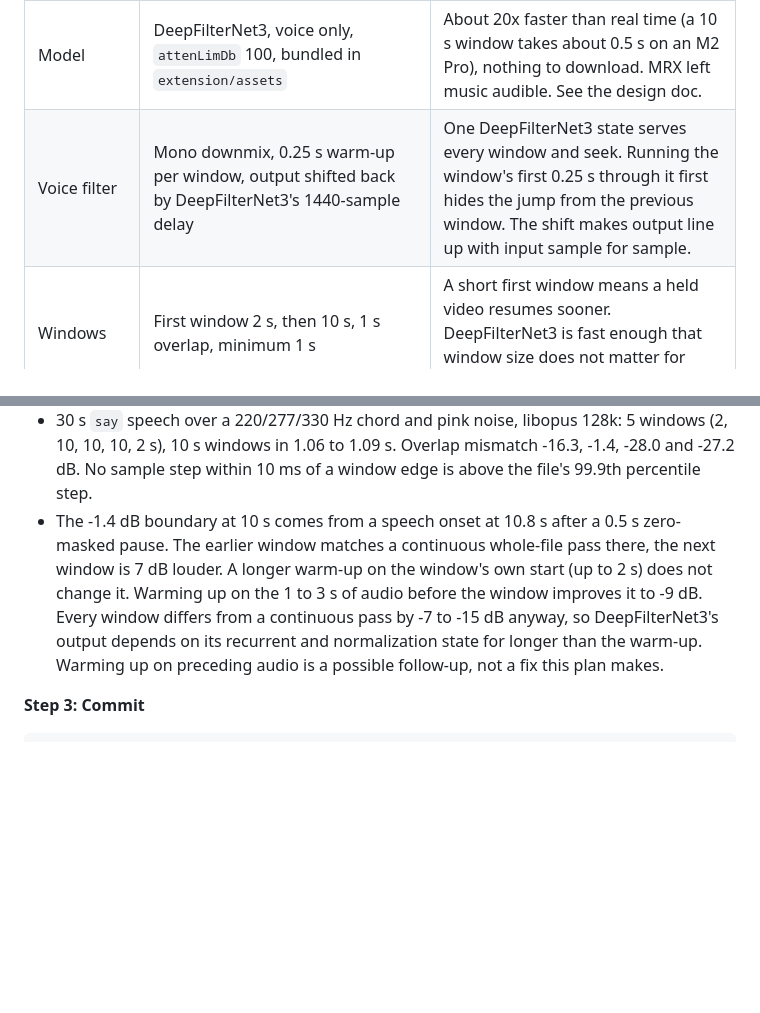
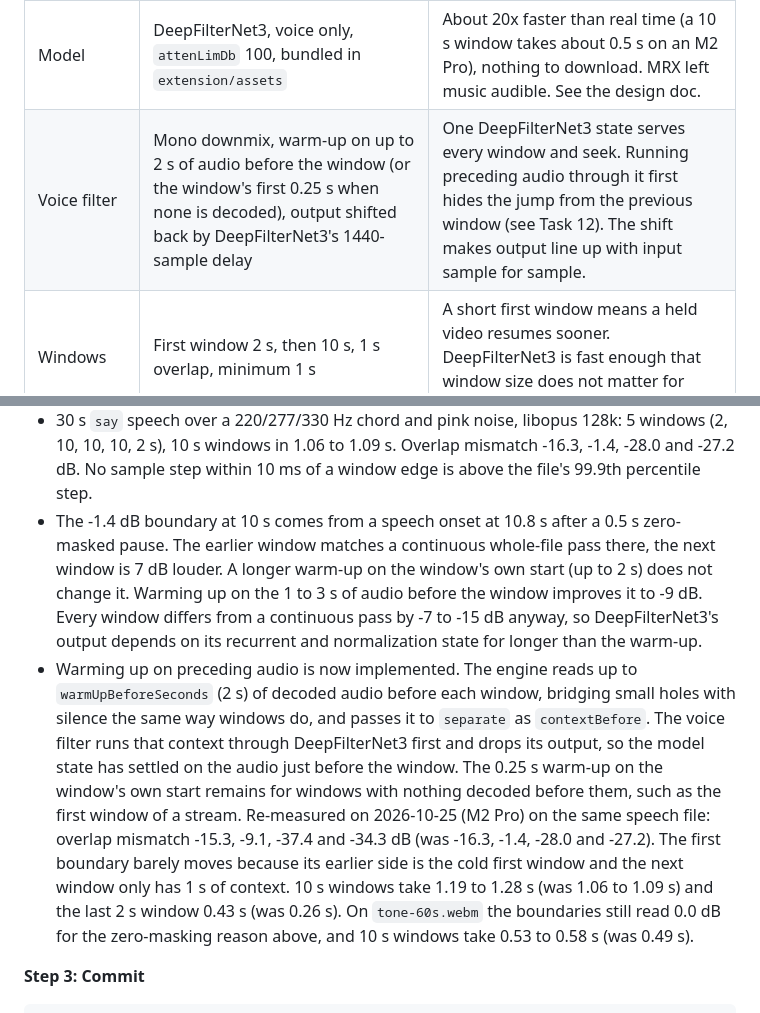
Before and after one commit to HighWatersDev/music-filter, a Markdown page: docs/plans/2026-10-25-read-ahead-pipeline.md, 2 parts joined by grey strips. Rendered like a GitHub page; blank space fills up the shorter version.

Commit message:
docs: record the context warm-up and its boundary measurements
Co-Authored-By: Claude Opus 5.5 <noreply@anthropic.com>

```diff
--- a/docs/plans/2026-10-25-read-ahead-pipeline.md
+++ b/docs/plans/2026-10-25-read-ahead-pipeline.md
@@ -27,7 +27,7 @@
 | Codec support | Opus in WebM only. Anything else mutes everything and shows "Can't filter this video". | That is what YouTube served on Chrome, Safari iPhone and Firefox Android in the spikes. AAC/MP4 is a later task. |
 | Opus decoding | `opus-decoder` WASM in the Worker, on every browser | Firefox for Android has no WebCodecs. One path everywhere keeps the code and tests the same. |
 | Model | DeepFilterNet3, voice only, `attenLimDb` 100, bundled in `extension/assets` | About 20x faster than real time (a 10 s window takes about 0.5 s on an M2 Pro), nothing to download. MRX left music audible. See the design doc. |
-| Voice filter | Mono downmix, 0.25 s warm-up per window, output shifted back by DeepFilterNet3's 1440-sample delay | One DeepFilterNet3 state serves every window and seek. Running the window's first 0.25 s through it first hides the jump from the previous window. The shift makes output line up with input sample for sample. |
+| Voice filter | Mono downmix, warm-up on up to 2 s of audio before the window (or the window's first 0.25 s when none is decoded), output shifted back by DeepFilterNet3's 1440-sample delay | One DeepFilterNet3 state serves every window and seek. Running preceding audio through it first hides the jump from the previous window (see Task 12). The shift makes output line up with input sample for sample. |
 | Windows | First window 2 s, then 10 s, 1 s overlap, minimum 1 s | A short first window means a held video resumes sooner. DeepFilterNet3 is fast enough that window size does not matter for speed. |
 | Lookahead | Up to 30 s ahead of the playhead | YouTube buffered about 50 s ahead in the spikes. |
 | Original audio control | Chrome and Firefox: `createMediaElementSource` into a GainNode. Safari: `video.muted`. Level 0 whenever the filter is on, back to 1 only when the user turns it off. | Safari's element tap is silent for YouTube, so the graph route would lose the original audio there. |
@@ -3011,7 +3011,8 @@ Run it on any WebM Opus speech-plus-music file to hear the stitching.
 The committed script also prints both sides' RMS on each `boundary` line, so a mismatch caused by one side being silent is visible. Results from the committed script on 2026-10-25 (M2 Pro):
 - `tone-60s.webm`: 8 windows (2 s, six of 10 s, 5 s), 10 s windows in 0.49 s. Every boundary reads 0.0 dB because the next window's first second is exactly zero (DeepFilterNet3 zero-masks the tone) against -72 dBFS on the earlier side. Inaudible either way.
 - 30 s `say` speech over a 220/277/330 Hz chord and pink noise, libopus 128k: 5 windows (2, 10, 10, 10, 2 s), 10 s windows in 1.06 to 1.09 s. Overlap mismatch -16.3, -1.4, -28.0 and -27.2 dB. No sample step within 10 ms of a window edge is above the file's 99.9th percentile step.
-- The -1.4 dB boundary at 10 s comes from a speech onset at 10.8 s after a 0.5 s zero-masked pause. The earlier window matches a continuous whole-file pass there, the next window is 7 dB louder. A longer warm-up on the window's own start (up to 2 s) does not change it. Warming up on the 1 to 3 s of audio before the window improves it to -9 dB. Every window differs from a continuous pass by -7 to -15 dB anyway, so DeepFilterNet3's output depends on its recurrent and normalization state for longer than the warm-up. Warming up on preceding audio is a possible follow-up, not a fix this plan makes.
+- The -1.4 dB boundary at 10 s comes from a speech onset at 10.8 s after a 0.5 s zero-masked pause. The earlier window matches a continuous whole-file pass there, the next window is 7 dB louder. A longer warm-up on the window's own start (up to 2 s) does not change it. Warming up on the 1 to 3 s of audio before the window improves it to -9 dB. Every window differs from a continuous pass by -7 to -15 dB anyway, so DeepFilterNet3's output depends on its recurrent and normalization state for longer than the warm-up.
+- Warming up on preceding audio is now implemented. The engine reads up to `warmUpBeforeSeconds` (2 s) of decoded audio before each window, bridging small holes with silence the same way windows do, and passes it to `separate` as `contextBefore`. The voice filter runs that context through DeepFilterNet3 first and drops its output, so the model state has settled on the audio just before the window. The 0.25 s warm-up on the window's own start remains for windows with nothing decoded before them, such as the first window of a stream. Re-measured on 2026-10-25 (M2 Pro) on the same speech file: overlap mismatch -15.3, -9.1, -37.4 and -34.3 dB (was -16.3, -1.4, -28.0 and -27.2). The first boundary barely moves because its earlier side is the cold first window and the next window only has 1 s of context. 10 s windows take 1.19 to 1.28 s (was 1.06 to 1.09 s) and the last 2 s window 0.43 s (was 0.26 s). On `tone-60s.webm` the boundaries still read 0.0 dB for the zero-masking reason above, and 10 s windows take 0.53 to 0.58 s (was 0.49 s).
 
 **Step 3: Commit**
 
```
